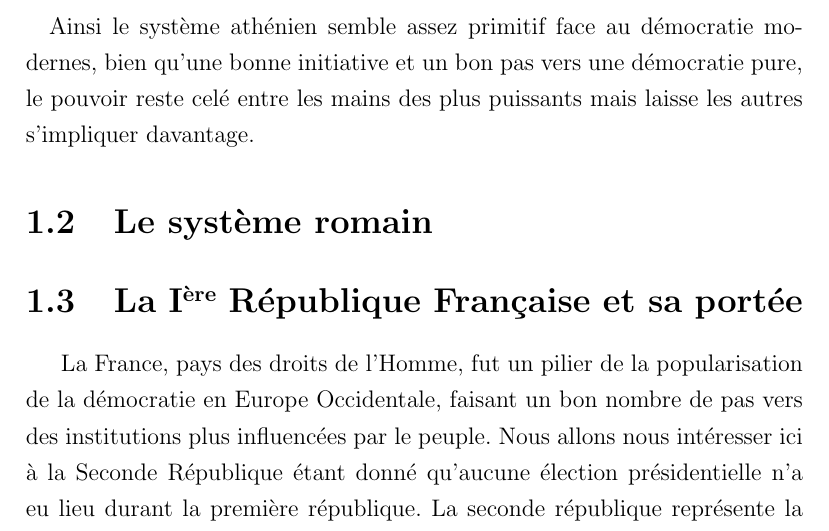
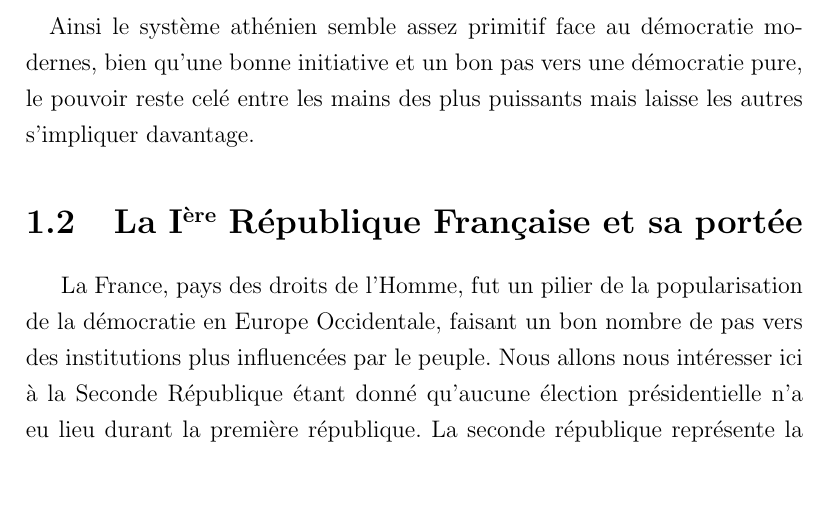
Before and after one commit to ignyx/emc2020-21, a LaTeX document (emc2020.tex): part of page 7 of 18, cut so that both start at the same text, the shorter picture padded with empty space. Compiled offline with pdfLaTeX.

Commit message:
Remove Rome

```diff
--- a/emc2020.tex
+++ b/emc2020.tex
@@ -88,8 +88,6 @@ En Effet, les citoyens les plus précaires ont déjà la barrière économique
 \paragraph{} % Skips line
 Ainsi le système athénien semble assez primitif face au démocratie modernes, bien qu'une bonne initiative et un bon pas vers une démocratie pure, le pouvoir reste celé entre les mains des plus puissants mais laisse les autres s'impliquer davantage.
 
-
-\section{Le système romain}
 
 \section{La I\up{ère} République Française et sa portée}
 La France, pays des droits de l’Homme, fut un pilier de la popularisation de la démocratie en Europe Occidentale, faisant un bon nombre de pas vers des institutions plus influencées par le peuple.
```
